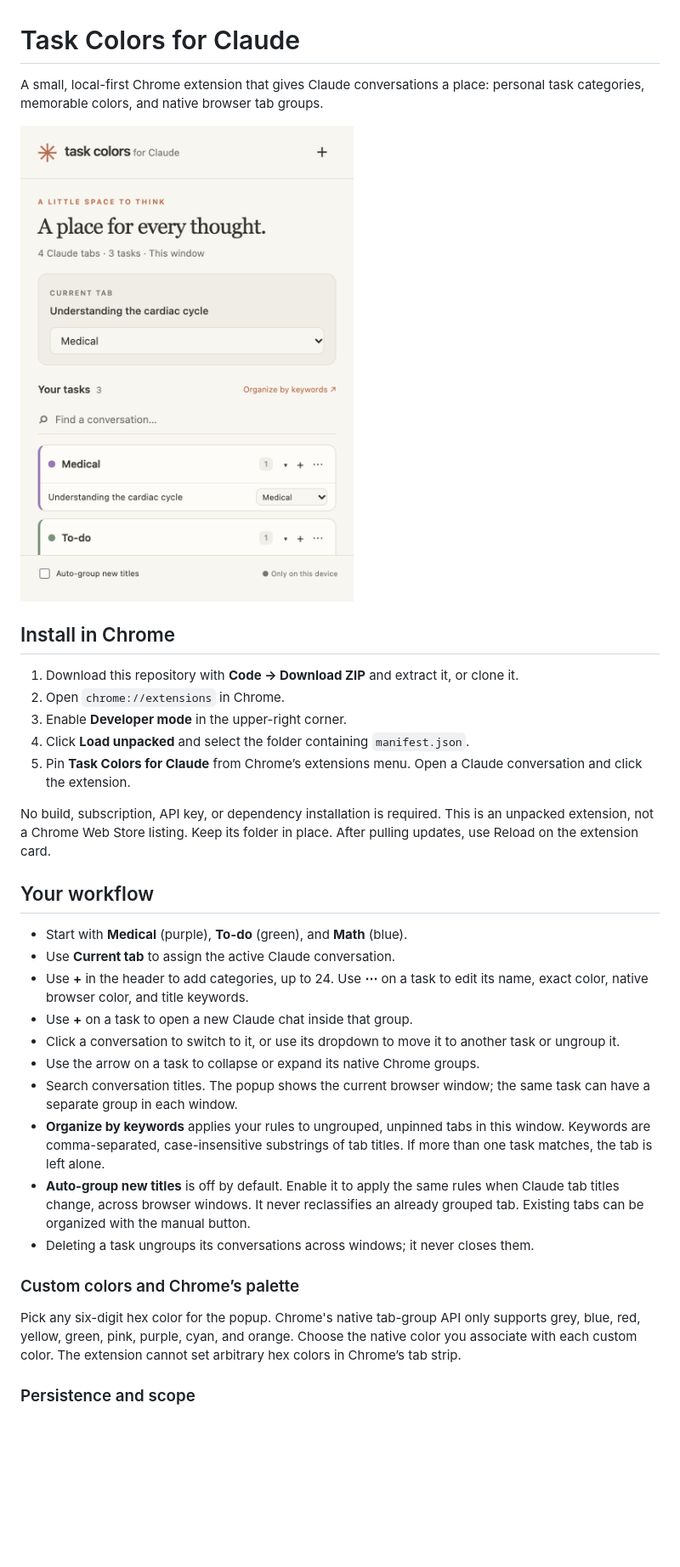
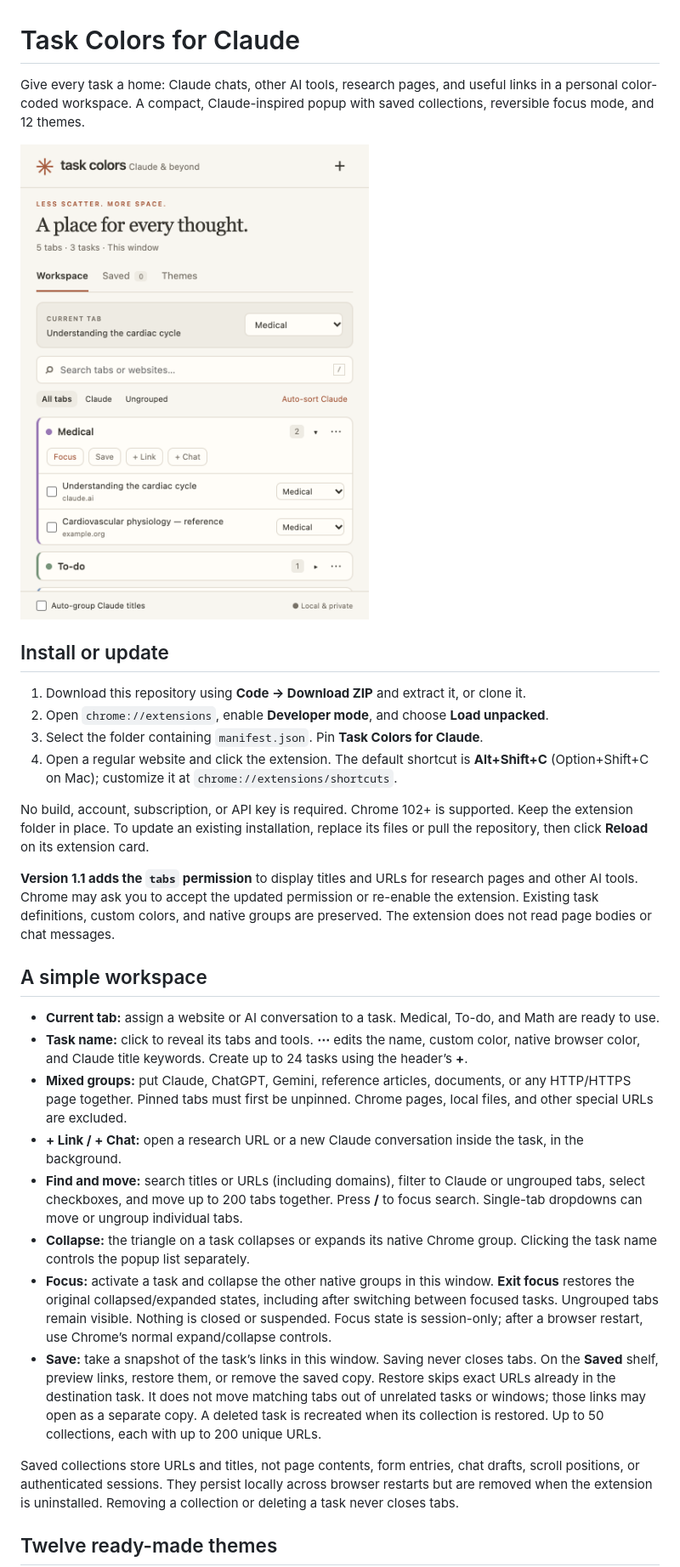
Before and after one commit to RyGuy108/claude-extension, a Markdown page: README.md, the part around one of its changes. Shown at 85% size. Drawn GitHub-style; pictures changed too: docs/popup.png; blank space fills up the shorter version.

Commit message:
Add mixed-site workspaces, saved collections, focus mode, and themes

```diff
--- a/README.md
+++ b/README.md
@@ -1,35 +1,32 @@
 # Task Colors for Claude
 
-A small, local-first Chrome extension that gives Claude conversations a place: personal task categories, memorable colors, and native browser tab groups.
+Give every task a home: Claude chats, other AI tools, research pages, and useful links in a personal color-coded workspace. A compact, Claude-inspired popup with saved collections, reversible focus mode, and 12 themes.
 
-![Popup with example conversations](docs/popup.png)
+<img src="docs/popup.png" width="440" alt="Workspace with Claude and research tabs in one Medical task">
 
-## Install in Chrome
+## Install or update
 
-1. Download this repository with **Code → Download ZIP** and extract it, or clone it.
-2. Open `chrome://extensions` in Chrome.
-3. Enable **Developer mode** in the upper-right corner.
-4. Click **Load unpacked** and select the folder containing `manifest.json`.
-5. Pin **Task Colors for Claude** from Chrome’s extensions menu. Open a Claude conversation and click the extension.
+1. Download this repository using **Code → Download ZIP** and extract it, or clone it.
+2. Open `chrome://extensions`, enable **Developer mode**, and choose **Load unpacked**.
+3. Select the folder containing `manifest.json`. Pin **Task Colors for Claude**.
+4. Open a regular website and click the extension. The default shortcut is **Alt+Shift+C** (Option+Shift+C on Mac); customize it at `chrome://extensions/shortcuts`.
 
-No build, subscription, API key, or dependency installation is required. This is an unpacked extension, not a Chrome Web Store listing. Keep its folder in place. After pulling updates, use Reload on the extension card.
+No build, account, subscription, or API key is required. Chrome 102+ is supported. Keep the extension folder in place. To update an existing installation, replace its files or pull the repository, then click **Reload** on its extension card.
 
-## Your workflow
+**Version 1.1 adds the `tabs` permission** to display titles and URLs for research pages and other AI tools. Chrome may ask you to accept the updated permission or re-enable the extension. Existing task definitions, custom colors, and native groups are preserved. The extension does not read page bodies or chat messages.
 
-- Start with **Medical** (purple), **To-do** (green), and **Math** (blue).
-- Use **Current tab** to assign the active Claude conversation.
-- Use **+** in the header to add categories, up to 24. Use **⋯** on a task to edit its name, exact color, native browser color, and title keywords.
-- Use **+** on a task to open a new Claude chat inside that group.
-- Click a conversation to switch to it, or use its dropdown to move it to another task or ungroup it.
-- Use the arrow on a task to collapse or expand its native Chrome groups.
-- Search conversation titles. The popup shows the current browser window; the same task can have a separate group in each window.
-- **Organize by keywords** applies your rules to ungrouped, unpinned tabs in this window. Keywords are comma-separated, case-insensitive substrings of tab titles. If more than one task matches, the tab is left alone.
-- **Auto-group new titles** is off by default. Enable it to apply the same rules when Claude tab titles change, across browser windows. It never reclassifies an already grouped tab. Existing tabs can be organized with the manual button.
-- Deleting a task ungroups its conversations across windows; it never closes them.
+## A simple workspace
 
-### Custom colors and Chrome’s palette
+- **Current tab:** assign a website or AI conversation to a task. Medical, To-do, and Math are ready to use.
+- **Task name:** click to reveal its tabs and tools. **⋯** edits the name, custom color, native browser color, and Claude title keywords. Create up to 24 tasks using the header’s **+**.
+- **Mixed groups:** put Claude, ChatGPT, Gemini, reference articles, documents, or any HTTP/HTTPS page together. Pinned tabs must first be unpinned. Chrome pages, local files, and other special URLs are excluded.
+- **+ Link / + Chat:** open a research URL or a new Claude conversation inside the task, in the background.
+- **Find and move:** search titles or URLs (including domains), filter to Claude or ungrouped tabs, select checkboxes, and move up to 200 tabs together. Press **/** to focus search. Single-tab dropdowns can move or ungroup individual tabs.
+- **Collapse:** the triangle on a task collapses or expands its native Chrome group. Clicking the task name controls the popup list separately.
+- **Focus:** activate a task and collapse the other native groups in this window. **Exit focus** restores the original collapsed/expanded states, including after switching between focused tasks. Ungrouped tabs remain visible. Nothing is closed or suspended. Focus state is session-only; after a browser restart, use Chrome’s normal expand/collapse controls.
+- **Save:** take a snapshot of the task’s links in this window. Saving never closes tabs. On the **Saved** shelf, preview links, restore them, or remove the saved copy. Restore skips exact URLs already in the destination task. It does not move matching tabs out of unrelated tasks or windows; those links may open as a separate copy. A deleted task is recreated when its collection is restored. Up to 50 collections, each with up to 200 unique URLs.
 
-Pick any six-digit hex color for the popup. Chrome's native tab-group API only supports grey, blue, red, yellow, green, pink, purple, cyan, and orange. Choose the native color you associate with each custom color. The extension cannot set arbitrary hex colors in Chrome’s tab strip.
+Saved collections store URLs and titles, not page contents, form entries, chat drafts, scroll positions, or authenticated sessions. They persist locally across browser restarts but are removed when the extension is uninstalled. Removing a collection or deleting a task never closes tabs.
 
-### Persistence and scope
+## Twelve ready-made themes
 
```
Also changed, not shown: other parts of README.md (+53 -25 lines), PRIVACY.md (+18 -2 lines), docs/dark.png (added), docs/editor.png, docs/saved.png (added), docs/themes.png (added), 11 other files.
